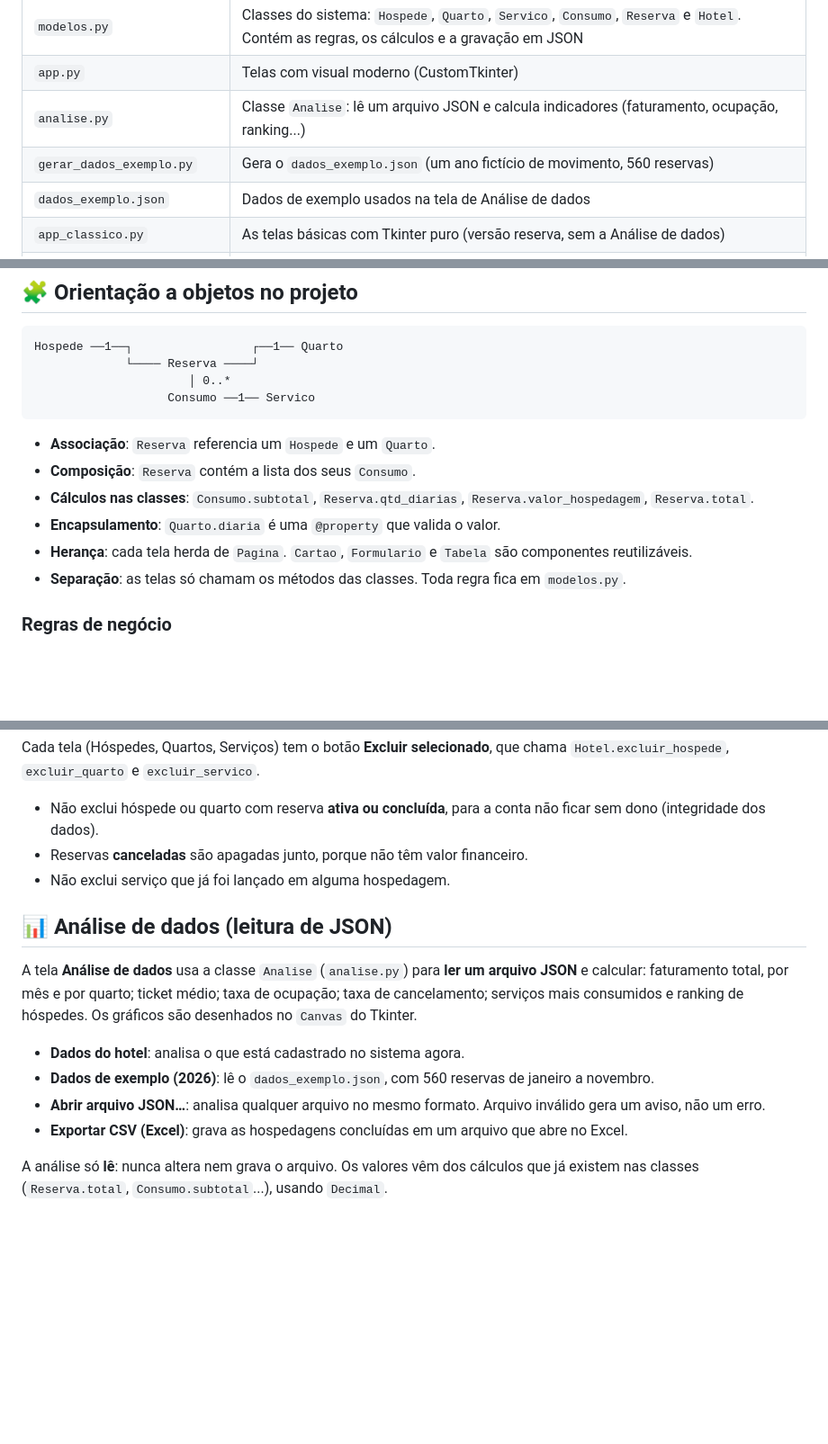
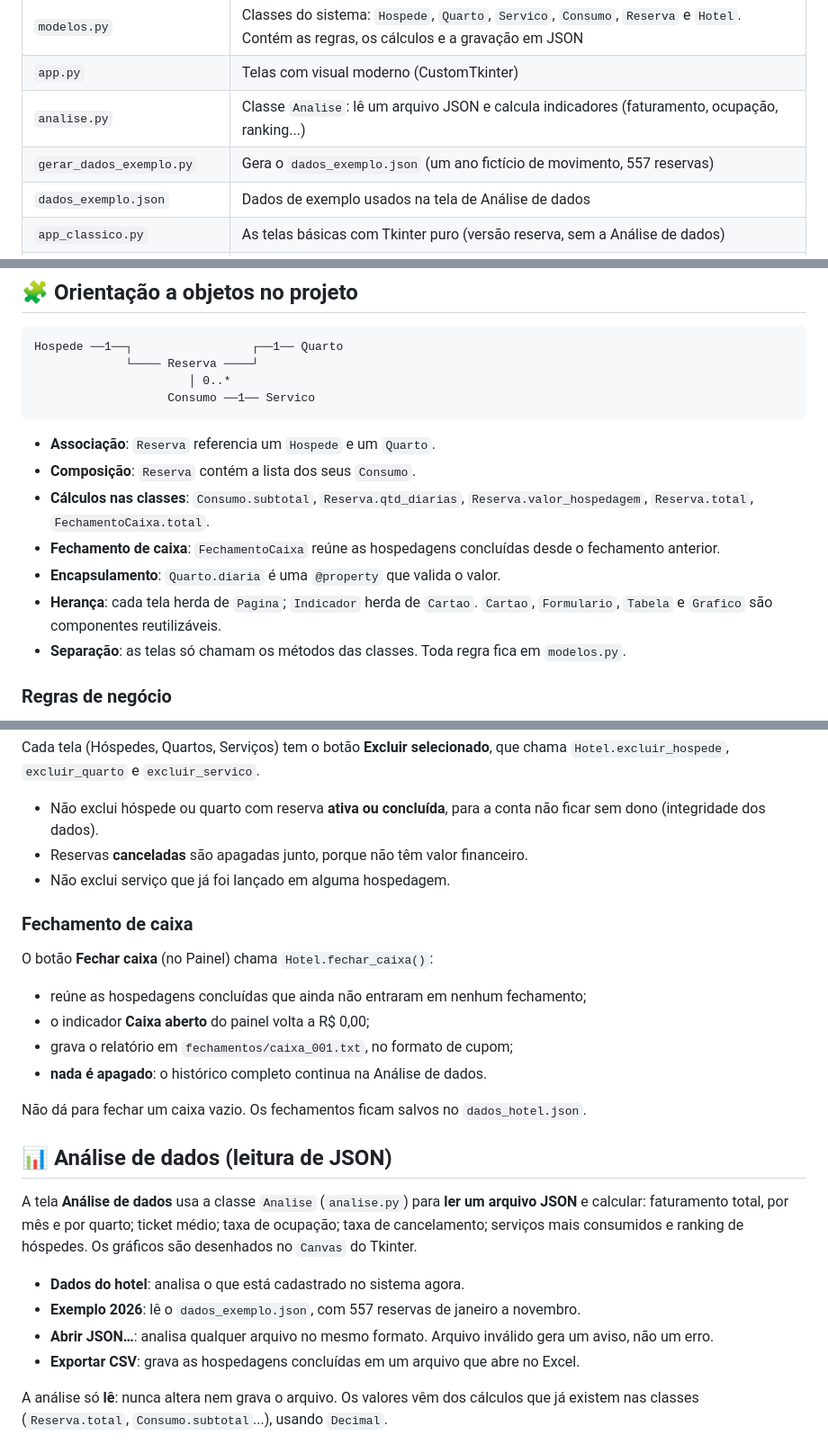
Before and after one commit to vitor-santos1/sistema-hotel, a Markdown page: README.md, 3 parts joined by grey strips. Shown at 90% size. GitHub-like rendering; blank space fills up the shorter version.

```diff
--- a/README.md
+++ b/README.md
@@ -45,7 +45,7 @@ Os dados ficam em `dados_hotel.json`, criado na primeira execução com 4 quarto
 | `modelos.py` | Classes do sistema: `Hospede`, `Quarto`, `Servico`, `Consumo`, `Reserva` e `Hotel`. Contém as regras, os cálculos e a gravação em JSON |
 | `app.py` | Telas com visual moderno (CustomTkinter) |
 | `analise.py` | Classe `Analise`: lê um arquivo JSON e calcula indicadores (faturamento, ocupação, ranking...) |
-| `gerar_dados_exemplo.py` | Gera o `dados_exemplo.json` (um ano fictício de movimento, 560 reservas) |
+| `gerar_dados_exemplo.py` | Gera o `dados_exemplo.json` (um ano fictício de movimento, 557 reservas) |
 | `dados_exemplo.json` | Dados de exemplo usados na tela de Análise de dados |
 | `app_classico.py` | As telas básicas com Tkinter puro (versão reserva, sem a Análise de dados) |
 | `tests/teste_regras.py` | Executa o roteiro da apresentação e confere os resultados |
@@ -64,9 +64,10 @@ Hospede ──1──┐                 ┌──1── Quarto
 
 - **Associação**: `Reserva` referencia um `Hospede` e um `Quarto`.
 - **Composição**: `Reserva` contém a lista dos seus `Consumo`.
-- **Cálculos nas classes**: `Consumo.subtotal`, `Reserva.qtd_diarias`, `Reserva.valor_hospedagem`, `Reserva.total`.
+- **Cálculos nas classes**: `Consumo.subtotal`, `Reserva.qtd_diarias`, `Reserva.valor_hospedagem`, `Reserva.total`, `FechamentoCaixa.total`.
+- **Fechamento de caixa**: `FechamentoCaixa` reúne as hospedagens concluídas desde o fechamento anterior.
 - **Encapsulamento**: `Quarto.diaria` é uma `@property` que valida o valor.
-- **Herança**: cada tela herda de `Pagina`. `Cartao`, `Formulario` e `Tabela` são componentes reutilizáveis.
+- **Herança**: cada tela herda de `Pagina`; `Indicador` herda de `Cartao`. `Cartao`, `Formulario`, `Tabela` e `Grafico` são componentes reutilizáveis.
 - **Separação**: as telas só chamam os métodos das classes. Toda regra fica em `modelos.py`.
 
 ### Regras de negócio
@@ -96,6 +97,15 @@ Cada tela (Hóspedes, Quartos, Serviços) tem o botão **Excluir selecionado**,
 - Reservas **canceladas** são apagadas junto, porque não têm valor financeiro.
 - Não exclui serviço que já foi lançado em alguma hospedagem.
 
+### Fechamento de caixa
+O botão **Fechar caixa** (no Painel) chama `Hotel.fechar_caixa()`:
+- reúne as hospedagens concluídas que ainda não entraram em nenhum fechamento;
+- o indicador **Caixa aberto** do painel volta a R$ 0,00;
+- grava o relatório em `fechamentos/caixa_001.txt`, no formato de cupom;
+- **nada é apagado**: o histórico completo continua na Análise de dados.
+
+Não dá para fechar um caixa vazio. Os fechamentos ficam salvos no `dados_hotel.json`.
+
 ## 📊 Análise de dados (leitura de JSON)
 
 A tela **Análise de dados** usa a classe `Analise` (`analise.py`) para **ler um arquivo JSON** e calcular:
@@ -103,9 +113,9 @@ faturamento total, por mês e por quarto; ticket médio; taxa de ocupação; tax
 serviços mais consumidos e ranking de hóspedes. Os gráficos são desenhados no `Canvas` do Tkinter.
 
 - **Dados do hotel**: analisa o que está cadastrado no sistema agora.
-- **Dados de exemplo (2026)**: lê o `dados_exemplo.json`, com 560 reservas de janeiro a novembro.
-- **Abrir arquivo JSON…**: analisa qualquer arquivo no mesmo formato. Arquivo inválido gera um aviso, não um erro.
-- **Exportar CSV (Excel)**: grava as hospedagens concluídas em um arquivo que abre no Excel.
+- **Exemplo 2026**: lê o `dados_exemplo.json`, com 557 reservas de janeiro a novembro.
+- **Abrir JSON…**: analisa qualquer arquivo no mesmo formato. Arquivo inválido gera um aviso, não um erro.
+- **Exportar CSV**: grava as hospedagens concluídas em um arquivo que abre no Excel.
 
 A análise só **lê**: nunca altera nem grava o arquivo. Os valores vêm dos cálculos que já existem
 nas classes (`Reserva.total`, `Consumo.subtotal`...), usando `Decimal`.
```
Also changed, not shown: other parts of README.md (+3 -2 lines), docs/prints/analise.png, docs/prints/hospedagem.png, docs/prints/hospedes.png, docs/prints/painel.png, docs/prints/reservas_escuro.png (deleted), 7 other files.
